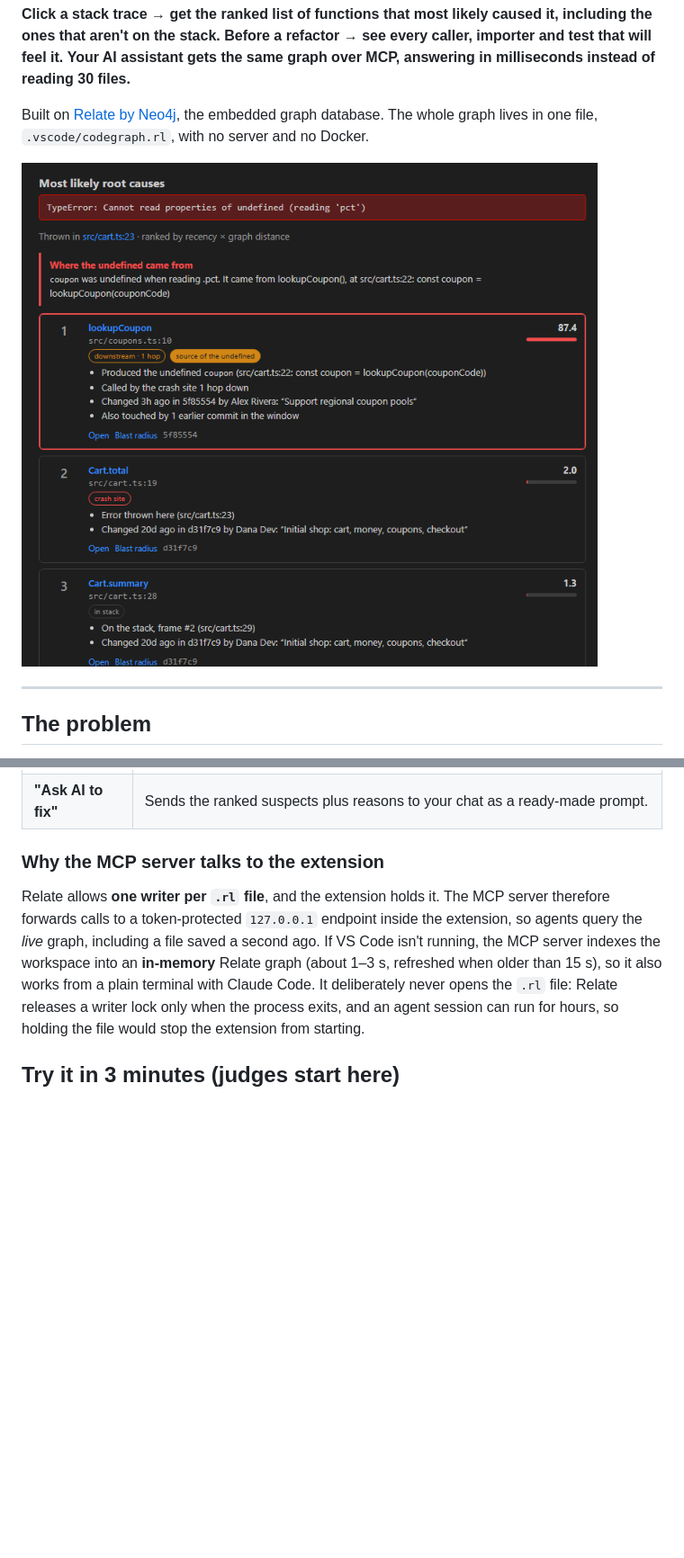
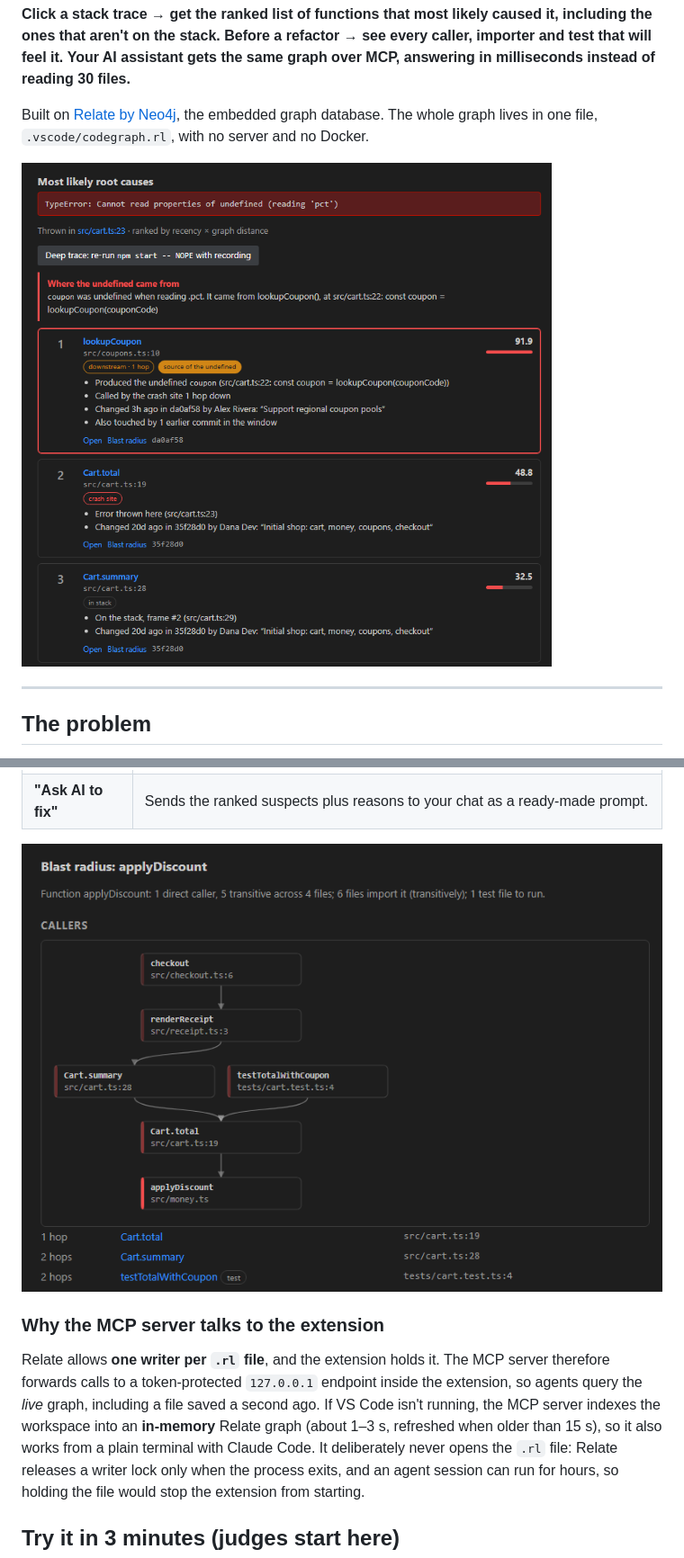
Before and after one commit to IoakeimKyrgiafinis/RelateBugFinder, a Markdown page: README.md, 2 parts joined by grey strips. Shown at 90% size. GitHub-like rendering; pictures changed too: media/screenshot-blast.png, media/screenshot-trace.png; blank space fills up the shorter version.

```diff
--- a/README.md
+++ b/README.md
@@ -88,6 +92,8 @@ Blast radius ("what breaks if I change this?") and MCP tools for agents are usef
 | **MCP tools for agents** | `trace_error_suspects`, `get_blast_radius`, `find_recent_suspects`, `find_circular_dependencies`, and `query_codegraph` (read-only Cypher; writes are rejected and rolled back). |
 | **Zero-config Copilot** | Registered through VS Code's MCP provider API, so Copilot agent mode sees the tools immediately. `Relate Bug Finder: Register MCP Server` writes `.mcp.json` (Claude Code) and `.cursor/mcp.json`. |
 | **"Ask AI to fix"** | Sends the ranked suspects plus reasons to your chat as a ready-made prompt. |
+
+![Blast radius of applyDiscount](media/screenshot-blast.png)
 
 ### Why the MCP server talks to the extension
 
```
Also changed, not shown: other parts of README.md (+4 -0 lines), SUBMISSION.md (+1 -0 lines), media/screenshot-deep.png (added), 1 other file.
